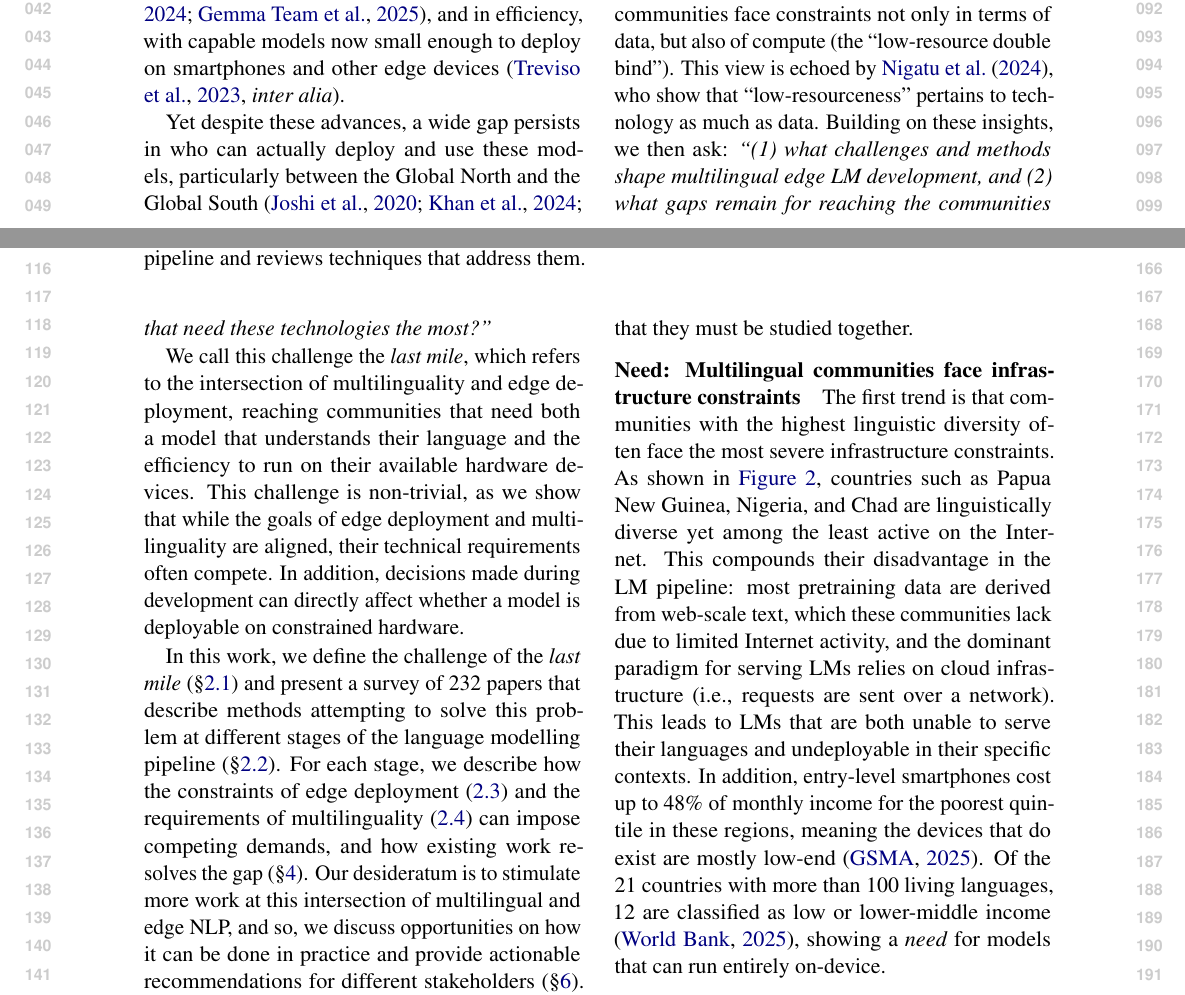
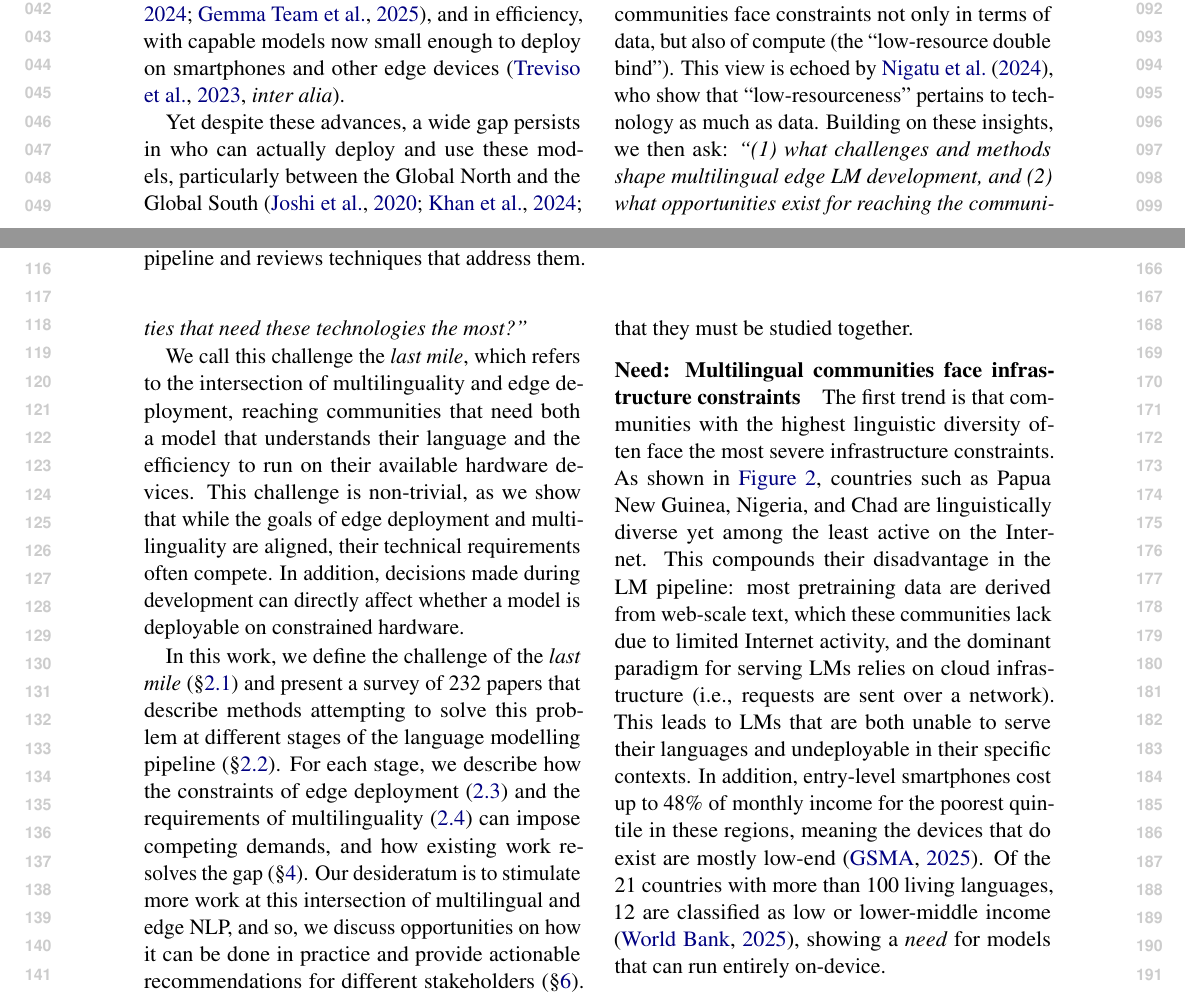
Before and after one commit to ljvmiranda921/multilinguality-at-the-edge, a LaTeX paper (tacl2021v1-template.tex): two parts of pages 1 and 2 of 30, joined at a grey line, cut so that both start at the same text. Compiled offline with pdfLaTeX.

Commit message:
[wip] Update

```diff
--- a/tacl2021v1-template.tex
+++ b/tacl2021v1-template.tex
@@ -176,7 +176,7 @@ For example, research on model compression has largely focused on English, with
 Similarly, multilingual scaling laws \citep{longpre2025atlasadaptivetransferscaling,he-etal-2025-scaling} reveal a power-law relationship between multilingual performance and model scale, suggesting that smaller, more deployable models may struggle with low-resource languages.
 Approaching these lines of work in tandem is important, as \citet{ahia-etal-2021-low-resource} argue that language communities face constraints not only in terms of data, but also of compute (the ``low-resource double bind'').
 This view is echoed by \citet{nigatu-etal-2024-zenos}, who show that ``low-resourceness'' pertains to technology as much as data.
-Building on these insights, we then ask: \textit{``(1) what challenges and methods shape multilingual edge LM development, and (2) what gaps remain for reaching the communities that need these technologies the most?''}
+Building on these insights, we then ask: \textit{``(1) what challenges and methods shape multilingual edge LM development, and (2) what opportunities exist for reaching the communities that need these technologies the most?''}
 
 We call this challenge the \textit{last mile}, which refers to the intersection of multilinguality and edge deployment,
 reaching communities that need both a model that understands their language and the efficiency to run on their available hardware devices.
```
